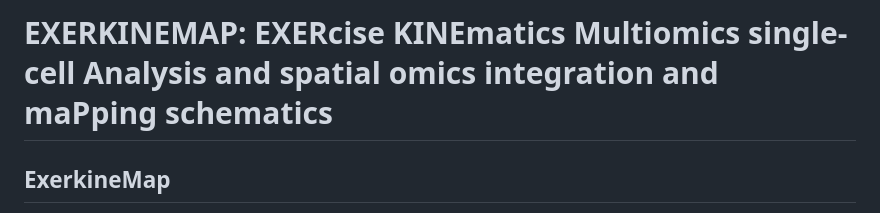
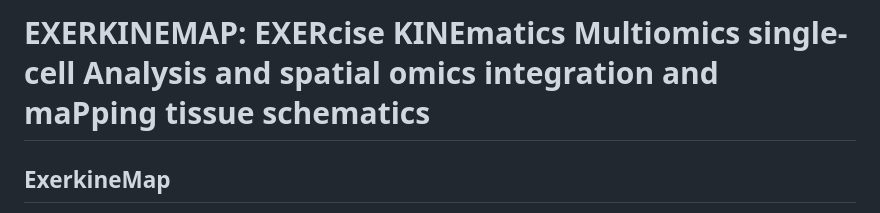
Before and after one commit to gomezdj/exerkinemap, a Markdown page: README.md, the part around the change. Drawn GitHub-style.

Commit message:
Update README to clarify mapping focus on tissue

```diff
--- a/README.md
+++ b/README.md
@@ -1,4 +1,4 @@
-# EXERKINEMAP: EXERcise KINEmatics Multiomics single-cell Analysis and spatial omics integration and maPping schematics
+# EXERKINEMAP: EXERcise KINEmatics Multiomics single-cell Analysis and spatial omics integration and maPping tissue schematics
 
 ## ExerkineMap
 ExerkineMap is an advanced computational framework designed for the integration, analysis, and visualization of exercise-induced molecular changes. It combines multiomics data, single-cell analyses, and spatial data to provide comprehensive insights into the effects of exercise on various biological systems. By leveraging advanced machine learning techniques and state-of-the-art bioinformatics tools, ExerkineMaps aims to unravel the complex molecular networks and cellular interactions modulated by physical activity.
```
